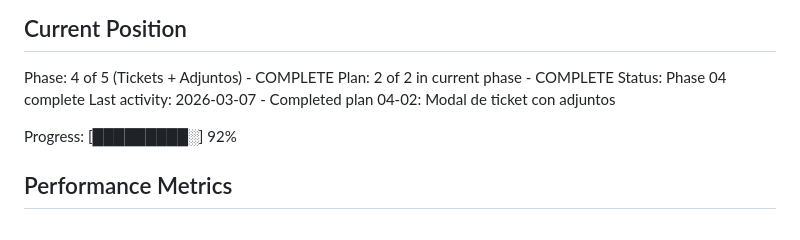
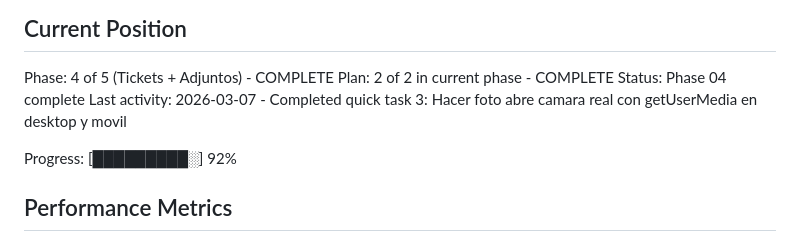
Before and after one commit to dmartorell/RecUp, a Markdown page: .planning/STATE.md, the part around the change. Drawn GitHub-style.

Commit message:
docs(quick-3): Hacer foto abre camara real con getUserMedia en desktop y movil

```diff
--- a/.planning/STATE.md
+++ b/.planning/STATE.md
@@ -25,7 +25,7 @@ See: .planning/PROJECT.md (updated 2026-03-07)
 Phase: 4 of 5 (Tickets + Adjuntos) - COMPLETE
 Plan: 2 of 2 in current phase - COMPLETE
 Status: Phase 04 complete
-Last activity: 2026-03-07 - Completed plan 04-02: Modal de ticket con adjuntos
+Last activity: 2026-03-07 - Completed quick task 3: Hacer foto abre camara real con getUserMedia en desktop y movil
 
 Progress: [█████████░] 92%
 
```
Also changed, not shown: 1 other file.
